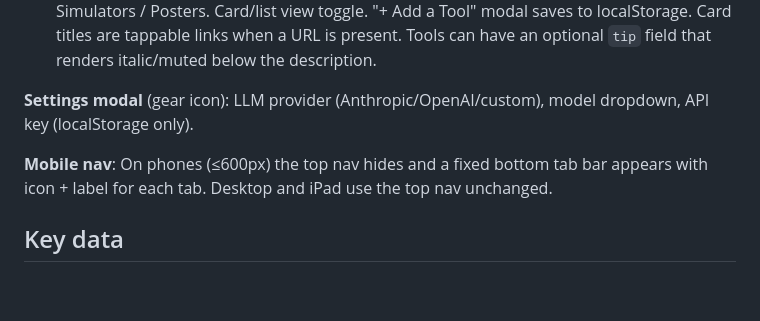
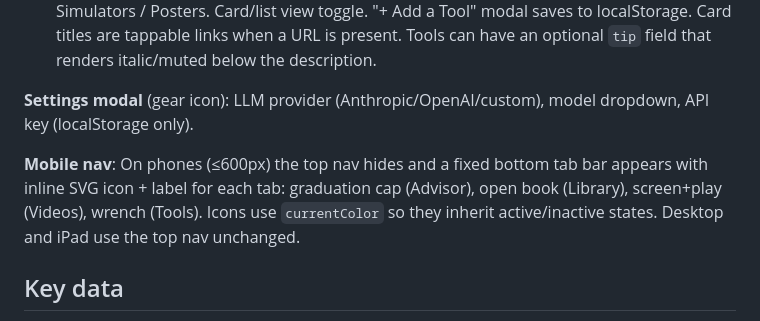
Before and after one commit to lloydfaulkner/ppl-study, a Markdown page: CLAUDE.md, the part around the change. Rendered like a GitHub page; blank space fills up the shorter version.

Commit message:
Update CLAUDE.md to document SVG bottom nav icons
Co-Authored-By: Claude Sonnet 4.6 <noreply@anthropic.com>
Claude-Session: https://claude.ai/code/session_01Kt6WbPrQMkfiNYsesPtJcC

```diff
--- a/CLAUDE.md
+++ b/CLAUDE.md
@@ -30,7 +30,7 @@ GitHub Actions deploys automatically on push to `main`. The workflow (`.github/w
 
 **Settings modal** (gear icon): LLM provider (Anthropic/OpenAI/custom), model dropdown, API key (localStorage only).
 
-**Mobile nav**: On phones (≤600px) the top nav hides and a fixed bottom tab bar appears with icon + label for each tab. Desktop and iPad use the top nav unchanged.
+**Mobile nav**: On phones (≤600px) the top nav hides and a fixed bottom tab bar appears with inline SVG icon + label for each tab: graduation cap (Advisor), open book (Library), screen+play (Videos), wrench (Tools). Icons use `currentColor` so they inherit active/inactive states. Desktop and iPad use the top nav unchanged.
 
 ## Key data
 
```
